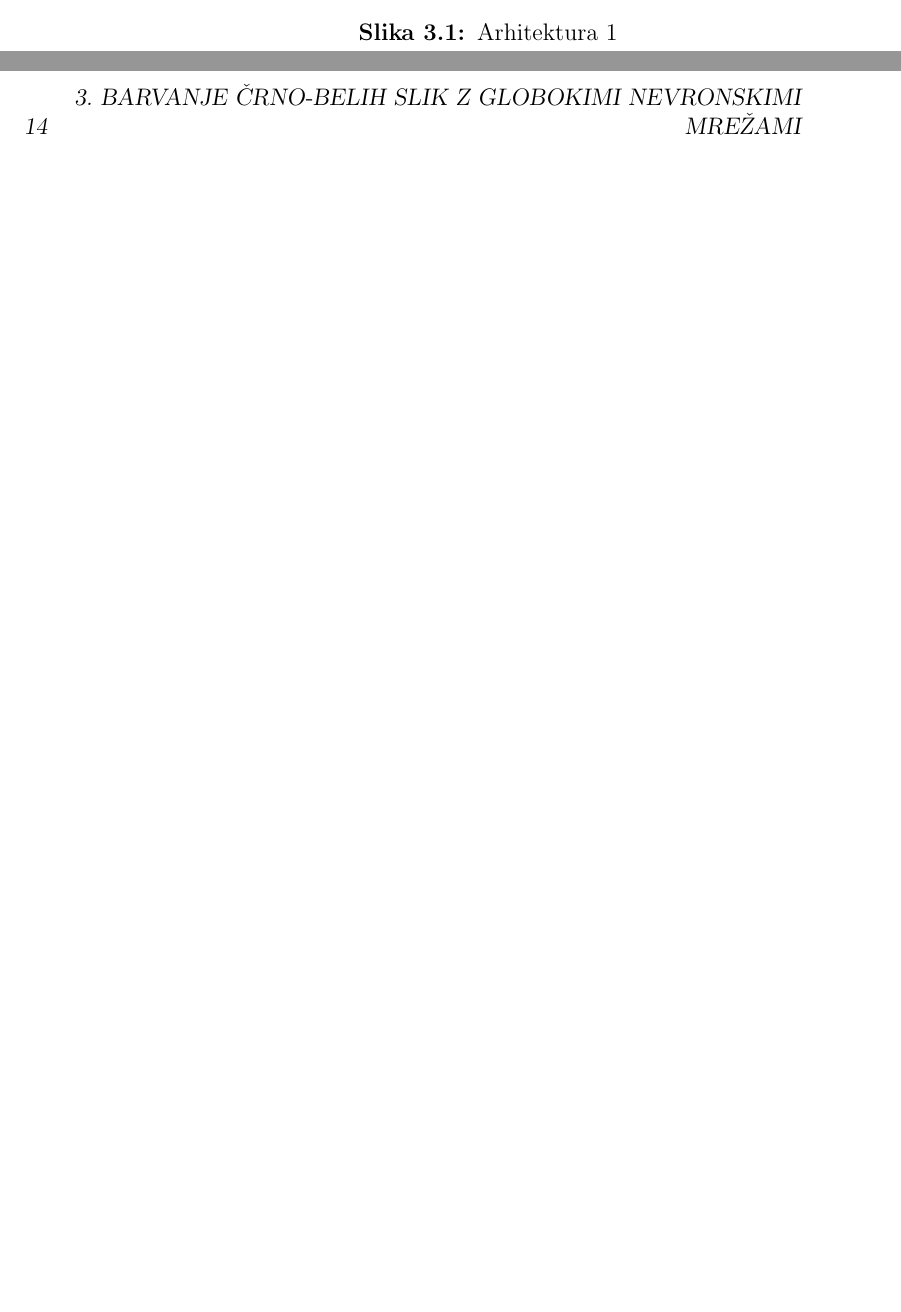
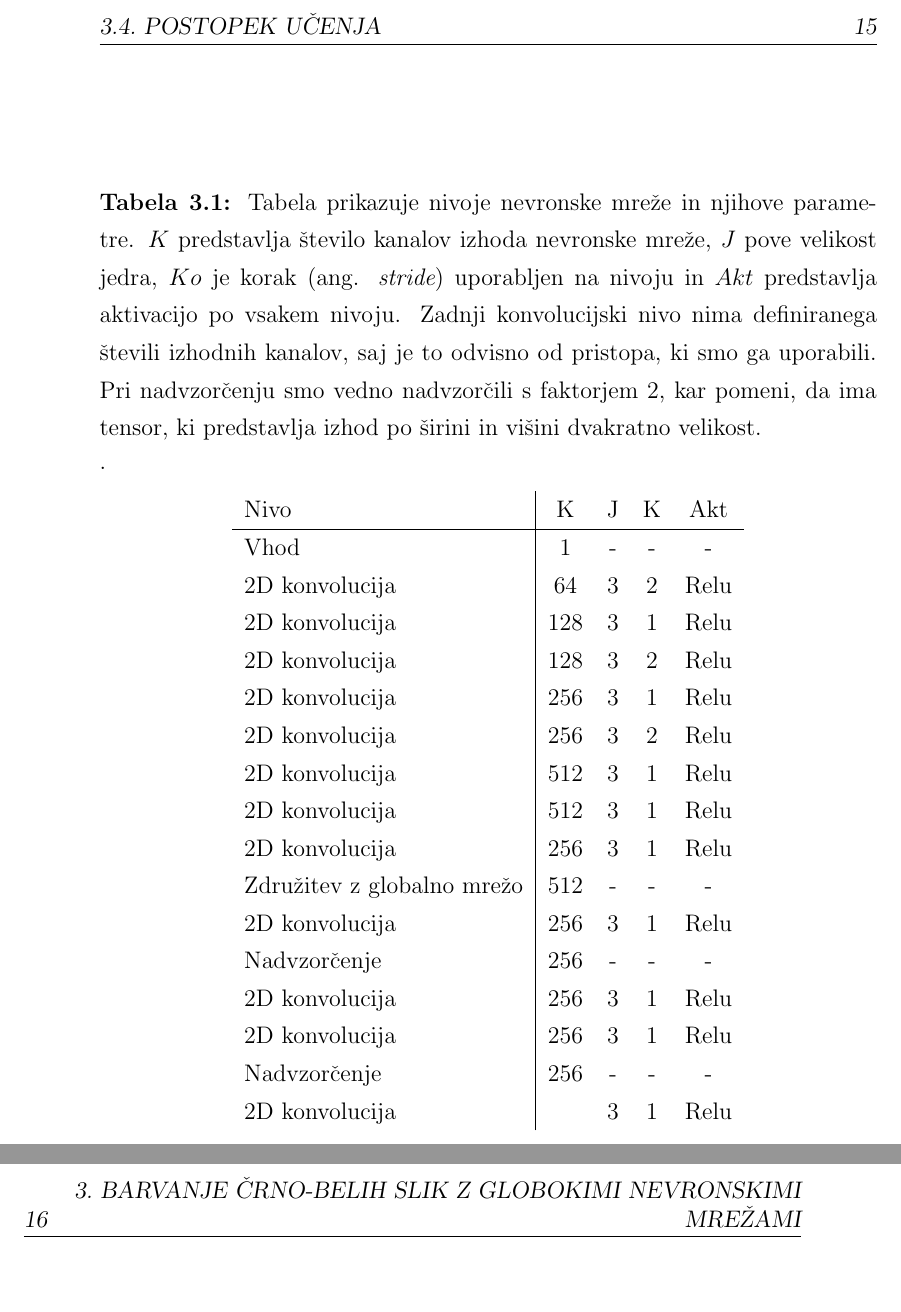
Before and after one commit to PrimozGodec/MasterThesis, a LaTeX thesis (primoz_godec_colorization.tex): two parts of pages 27 and 28 of 41 before the commit and two parts of pages 29 and 30 of 45 after it, joined at a grey line, cut at the place of the change, the shorter picture padded with empty space. Compiled offline with pdfLaTeX.

Commit message:
Described plitka arhitektura

```diff
--- a/primoz_godec_colorization.tex
+++ b/primoz_godec_colorization.tex
@@ -231,2 +238 @@ Ker bi bilo na primeru slik pri uporabi klasičnih nevronskih mrež hitro preve
 \end{center}
-\caption{Arhitektura 1 }
@@ -234,0 +249,30 @@ Ker bi bilo na primeru slik pri uporabi klasičnih nevronskih mrež hitro preve
+\label{im:fusion}
+\end{figure}
+
+
+\begin{table}
+\caption{Tabela prikazuje nivoje nevronske mreže in njihove parametre. $K$ predstavlja število kanalov izhoda nevronske mreže, $J$ pove velikost jedra, $Ko$ je korak (ang. {\em stride}) uporabljen na nivoju in $Akt$ predstavlja aktivacijo po vsakem nivoju. Zadnji konvolucijski nivo nima definiranega števili izhodnih kanalov, saj je to odvisno od pristopa, ki smo ga uporabili. Pri nadvzorčenju smo vedno nadvzorčili s faktorjem 2, kar pomeni, da ima tensor, ki predstavlja izhod po širini in višini dvakratno velikost. }.
+\begin{center}
+    \begin{tabular}{l|ccccc}
+		Nivo & K & J & K & Akt \\
+		\hline
+		Vhod & 1 & - & - & - \\
+		2D konvolucija & 64 & 3 & 2 & Relu\\
+		2D konvolucija & 128 & 3 & 1 & Relu \\
+		2D konvolucija & 128 & 3 & 2 & Relu \\
+		2D konvolucija & 256 & 3 & 1 & Relu\\
+		2D konvolucija & 256 & 3 & 2 & Relu\\
+		2D konvolucija & 512 & 3 & 1 & Relu\\
+		2D konvolucija & 512 & 3 & 1 & Relu\\
+		2D konvolucija & 256 & 3 & 1 & Relu\\
+		Združitev z globalno mrežo & 512 & - & - & - \\
+
+		2D konvolucija & 256 & 3 & 1 & Relu\\
+		Nadvzorčenje & 256 & - & - & -\\
+		2D konvolucija & 256 & 3 & 1 & Relu\\
+		2D konvolucija & 256 & 3 & 1 & Relu\\
+		Nadvzorčenje & 256 & - & - & -\\
+		2D konvolucija &  & 3 & 1 & Relu \\
+
+    \end{tabular}
+\end{center}
```
Also changed, not shown: figures/arh1.png, figures/arh1.svg, figures/fusion.png (added), figures/fusion.svg (added), primoz_godec_colorization.tex (26 more changed lines), 1 other file.
